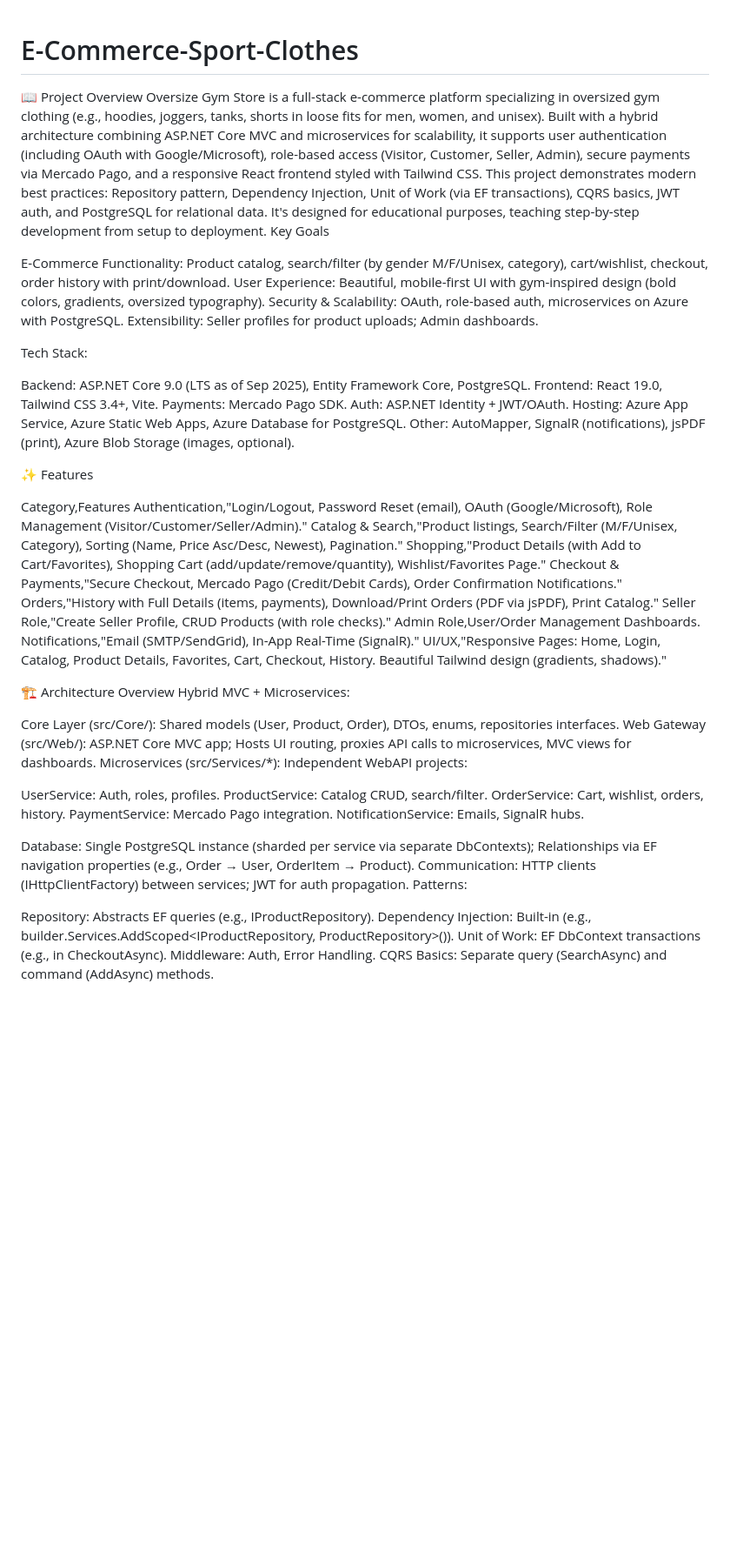
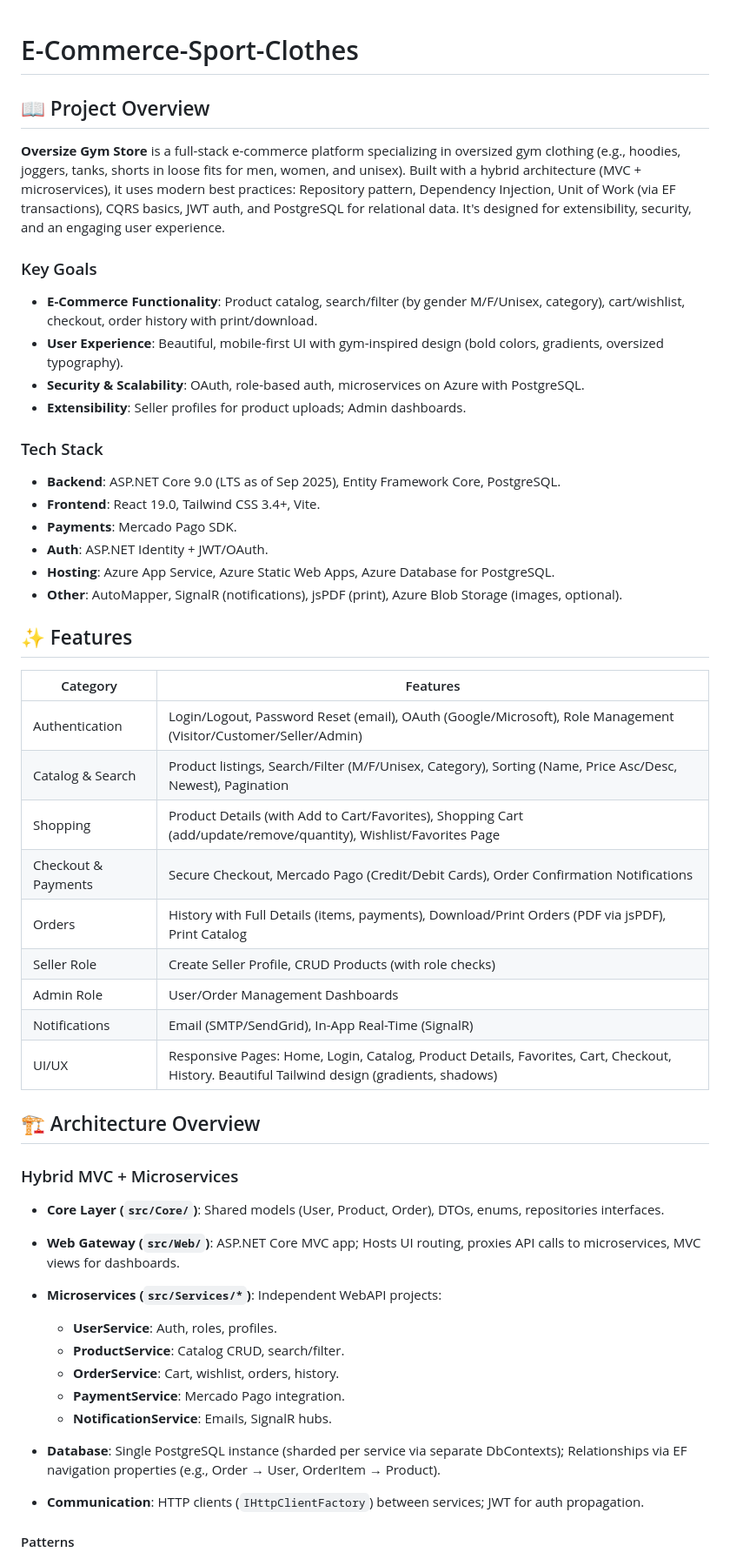
Before and after one commit to JordanLarcher/E-Commerce-Sport-Clothes, a Markdown page: README.md, the part around one of its changes. Shown at 87% size. GitHub-like rendering; blank space fills up the shorter version.

```diff
--- a/README.md
+++ b/README.md
@@ -1,59 +1,54 @@
 # E-Commerce-Sport-Clothes
-📖 Project Overview
-Oversize Gym Store is a full-stack e-commerce platform specializing in oversized gym clothing (e.g., hoodies, joggers, tanks, shorts in loose fits for men, women, and unisex). Built with a hybrid architecture combining ASP.NET Core MVC and microservices for scalability, it supports user authentication (including OAuth with Google/Microsoft), role-based access (Visitor, Customer, Seller, Admin), secure payments via Mercado Pago, and a responsive React frontend styled with Tailwind CSS.
-This project demonstrates modern best practices: Repository pattern, Dependency Injection, Unit of Work (via EF transactions), CQRS basics, JWT auth, and PostgreSQL for relational data. It's designed for educational purposes, teaching step-by-step development from setup to deployment.
-Key Goals
 
-E-Commerce Functionality: Product catalog, search/filter (by gender M/F/Unisex, category), cart/wishlist, checkout, order history with print/download.
-User Experience: Beautiful, mobile-first UI with gym-inspired design (bold colors, gradients, oversized typography).
-Security & Scalability: OAuth, role-based auth, microservices on Azure with PostgreSQL.
-Extensibility: Seller profiles for product uploads; Admin dashboards.
+## 📖 Project Overview
 
-Tech Stack:
+**Oversize Gym Store** is a full-stack e-commerce platform specializing in oversized gym clothing (e.g., hoodies, joggers, tanks, shorts in loose fits for men, women, and unisex). Built with a hybrid architecture (MVC + microservices), it uses modern best practices: Repository pattern, Dependency Injection, Unit of Work (via EF transactions), CQRS basics, JWT auth, and PostgreSQL for relational data. It's designed for extensibility, security, and an engaging user experience.
 
-Backend: ASP.NET Core 9.0 (LTS as of Sep 2025), Entity Framework Core, PostgreSQL.
-Frontend: React 19.0, Tailwind CSS 3.4+, Vite.
-Payments: Mercado Pago SDK.
-Auth: ASP.NET Identity + JWT/OAuth.
-Hosting: Azure App Service, Azure Static Web Apps, Azure Database for PostgreSQL.
-Other: AutoMapper, SignalR (notifications), jsPDF (print), Azure Blob Storage (images, optional).
+### Key Goals
 
-✨ Features
+- **E-Commerce Functionality**: Product catalog, search/filter (by gender M/F/Unisex, category), cart/wishlist, checkout, order history with print/download.
+- **User Experience**: Beautiful, mobile-first UI with gym-inspired design (bold colors, gradients, oversized typography).
+- **Security & Scalability**: OAuth, role-based auth, microservices on Azure with PostgreSQL.
+- **Extensibility**: Seller profiles for product uploads; Admin dashboards.
 
-Category,Features
-Authentication,"Login/Logout, Password Reset (email), OAuth (Google/Microsoft), Role Management (Visitor/Customer/Seller/Admin)."
-Catalog & Search,"Product listings, Search/Filter (M/F/Unisex, Category), Sorting (Name, Price Asc/Desc, Newest), Pagination."
-Shopping,"Product Details (with Add to Cart/Favorites), Shopping Cart (add/update/remove/quantity), Wishlist/Favorites Page."
-Checkout & Payments,"Secure Checkout, Mercado Pago (Credit/Debit Cards), Order Confirmation Notifications."
-Orders,"History with Full Details (items, payments), Download/Print Orders (PDF via jsPDF), Print Catalog."
-Seller Role,"Create Seller Profile, CRUD Products (with role checks)."
-Admin Role,User/Order Management Dashboards.
-Notifications,"Email (SMTP/SendGrid), In-App Real-Time (SignalR)."
-UI/UX,"Responsive Pages: Home, Login, Catalog, Product Details, Favorites, Cart, Checkout, History. Beautiful Tailwind design (gradients, shadows)."
+### Tech Stack
 
-🏗️ Architecture Overview
-Hybrid MVC + Microservices:
+- **Backend**: ASP.NET Core 9.0 (LTS as of Sep 2025), Entity Framework Core, PostgreSQL.
+- **Frontend**: React 19.0, Tailwind CSS 3.4+, Vite.
+- **Payments**: Mercado Pago SDK.
+- **Auth**: ASP.NET Identity + JWT/OAuth.
+- **Hosting**: Azure App Service, Azure Static Web Apps, Azure Database for PostgreSQL.
+- **Other**: AutoMapper, SignalR (notifications), jsPDF (print), Azure Blob Storage (images, optional).
 
-Core Layer (src/Core/): Shared models (User, Product, Order), DTOs, enums, repositories interfaces.
-Web Gateway (src/Web/): ASP.NET Core MVC app; Hosts UI routing, proxies API calls to microservices, MVC views for dashboards.
-Microservices (src/Services/*): Independent WebAPI projects:
+## ✨ Features
 
-UserService: Auth, roles, profiles.
-ProductService: Catalog CRUD, search/filter.
-OrderService: Cart, wishlist, orders, history.
-PaymentService: Mercado Pago integration.
-NotificationService: Emails, SignalR hubs.
+| Category           | Features                                                                                              |
+|--------------------|------------------------------------------------------------------------------------------------------|
+| Authentication     | Login/Logout, Password Reset (email), OAuth (Google/Microsoft), Role Management (Visitor/Customer/Seller/Admin) |
+| Catalog & Search   | Product listings, Search/Filter (M/F/Unisex, Category), Sorting (Name, Price Asc/Desc, Newest), Pagination |
+| Shopping           | Product Details (with Add to Cart/Favorites), Shopping Cart (add/update/remove/quantity), Wishlist/Favorites Page |
+| Checkout & Payments| Secure Checkout, Mercado Pago (Credit/Debit Cards), Order Confirmation Notifications                 |
+| Orders             | History with Full Details (items, payments), Download/Print Orders (PDF via jsPDF), Print Catalog    |
+| Seller Role        | Create Seller Profile, CRUD Products (with role checks)                                              |
+| Admin Role         | User/Order Management Dashboards                                                                     |
+| Notifications      | Email (SMTP/SendGrid), In-App Real-Time (SignalR)                                                    |
+| UI/UX              | Responsive Pages: Home, Login, Catalog, Product Details, Favorites, Cart, Checkout, History. Beautiful Tailwind design (gradients, shadows) |
 
+## 🏗️ Architecture Overview
 
-Database: Single PostgreSQL instance (sharded per service via separate DbContexts); Relationships via EF navigation properties (e.g., Order → User, OrderItem → Product).
-Communication: HTTP clients (IHttpClientFactory) between services; JWT for auth propagation.
-Patterns:
+### Hybrid MVC + Microservices
 
-Repository: Abstracts EF queries (e.g., IProductRepository).
-Dependency Injection: Built-in (e.g., builder.Services.AddScoped<IProductRepository, ProductRepository>()).
-Unit of Work: EF DbContext transactions (e.g., in CheckoutAsync).
-Middleware: Auth, Error Handling.
-CQRS Basics: Separate query (SearchAsync) and command (AddAsync) methods.
+- **Core Layer (`src/Core/`)**: Shared models (User, Product, Order), DTOs, enums, repositories interfaces.
+- **Web Gateway (`src/Web/`)**: ASP.NET Core MVC app; Hosts UI routing, proxies API calls to microservices, MVC views for dashboards.
+- **Microservices (`src/Services/*`)**: Independent WebAPI projects:
+    - **UserService**: Auth, roles, profiles.
+    - **ProductService**: Catalog CRUD, search/filter.
+    - **OrderService**: Cart, wishlist, orders, history.
+    - **PaymentService**: Mercado Pago integration.
+    - **NotificationService**: Emails, SignalR hubs.
 
+- **Database**: Single PostgreSQL instance (sharded per service via separate DbContexts); Relationships via EF navigation properties (e.g., Order → User, OrderItem → Product).
+- **Communication**: HTTP clients (`IHttpClientFactory`) between services; JWT for auth propagation.
 
+#### Patterns
 
```
Also changed, not shown: other parts of README.md (+99 -44 lines).
